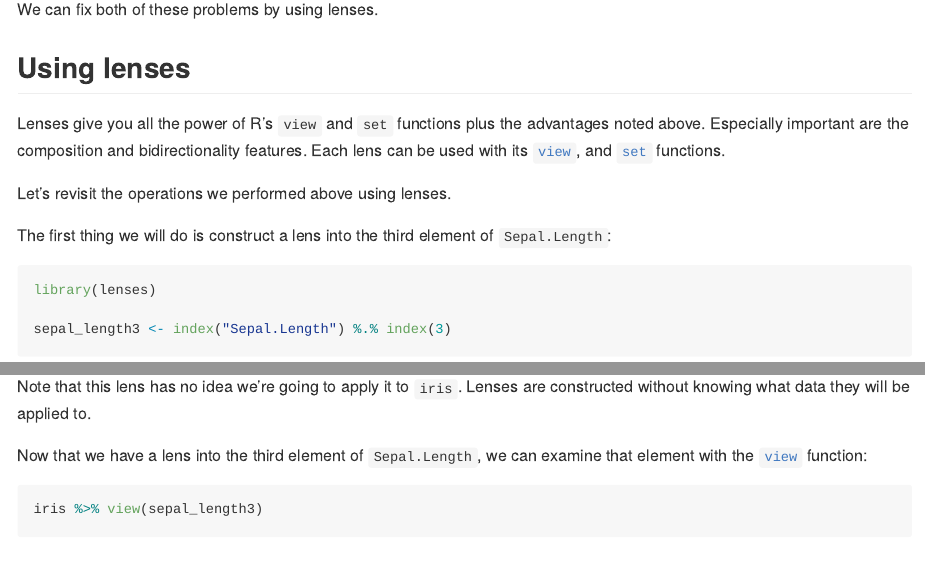
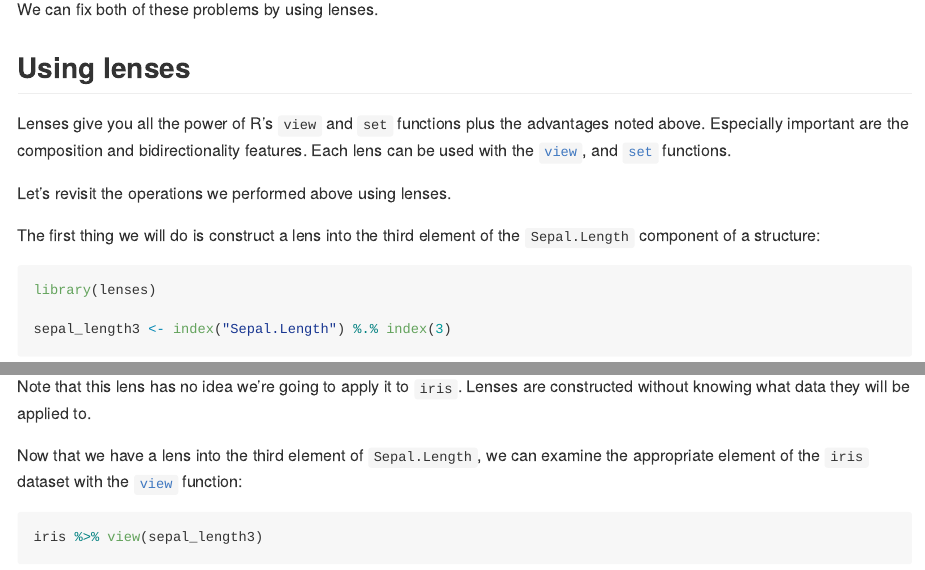
Before and after one commit to cfhammill/lenses, an R Markdown document (README.Rmd): the page in a window 1100 px wide, from 2380 px down, and a second part further down, joined at a grey line. Rendered offline with R 4.5, knitr and Pandoc, with nearby package versions; some code elsewhere in the file could not run offline.

Commit message:
small README clarifications

````diff
--- a/README.Rmd
+++ b/README.Rmd
@@ -114,7 +114,7 @@ We can fix both of these problems by using lenses.
 
 Lenses give you all the power of R's `view` and `set` functions plus
 the advantages noted above. Especially important are the composition
-and bidirectionality features. Each lens can be used with its
+and bidirectionality features. Each lens can be used with the
 [`view`](https://cfhammill.github.io/lenses/reference/view.html),
 and [`set`](https://cfhammill.github.io/lenses/reference/set.html)
 functions.
@@ -122,7 +122,7 @@ functions.
 Let's revisit the operations we performed above using lenses.
 
 The first thing we will do is construct a lens into the
-third element of `Sepal.Length`:
+third element of the `Sepal.Length` component of a structure:
 
 ```{r}
 library(lenses)
@@ -142,7 +142,7 @@ to `iris`. Lenses are constructed without knowing what data they
 will be applied to.
 
 Now that we have a lens into the third element of `Sepal.Length`,
-we can examine that element with the
+we can examine the appropriate element of the `iris` dataset with the
 [`view`](https://cfhammill.github.io/lenses/reference/view.html) function:
 
 ```{r}
````
Also changed, not shown: README.Rmd (2 more changed lines).
